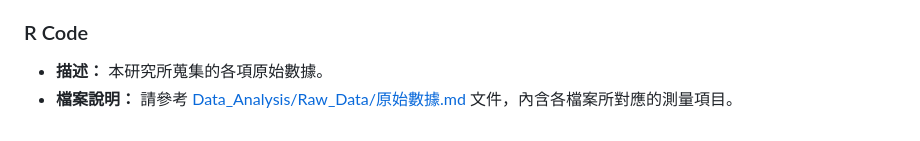
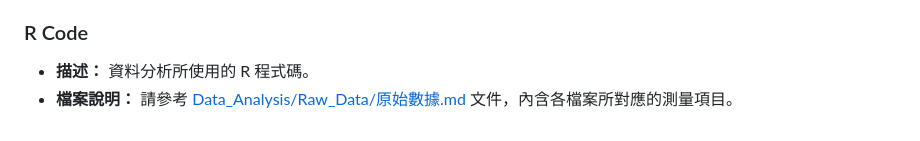
Before and after one commit to CutyLab/Designing_Creative_Sandbox_Games, a Markdown page: README.md, the part around the change. GitHub-like rendering.

```diff
--- a/README.md
+++ b/README.md
@@ -91,5 +91,5 @@
 
 ### R Code
 
-- **描述：** 本研究所蒐集的各項原始數據。
+- **描述：** 資料分析所使用的 R 程式碼。
 - **檔案說明：** 請參考 [Data_Analysis/Raw_Data/原始數據.md](Data_Analysis/Raw_Data/原始數據.md) 文件，內含各檔案所對應的測量項目。
```
